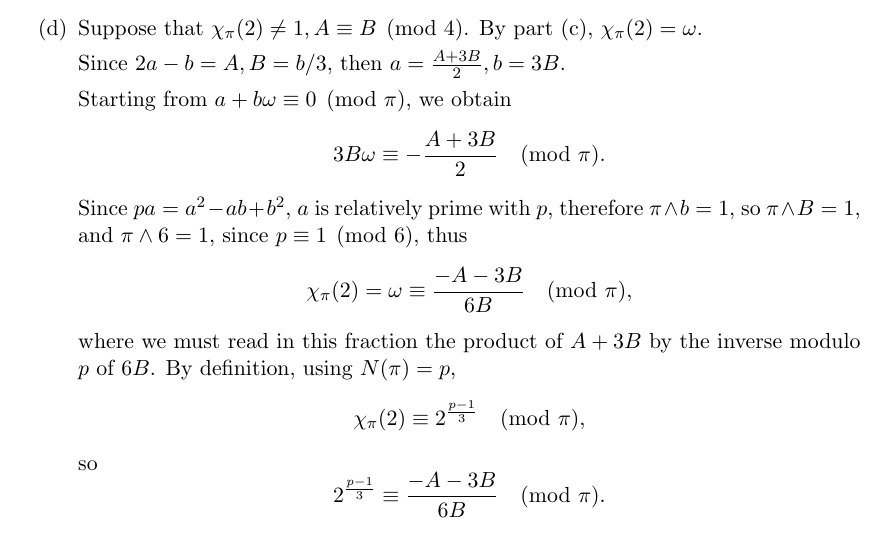
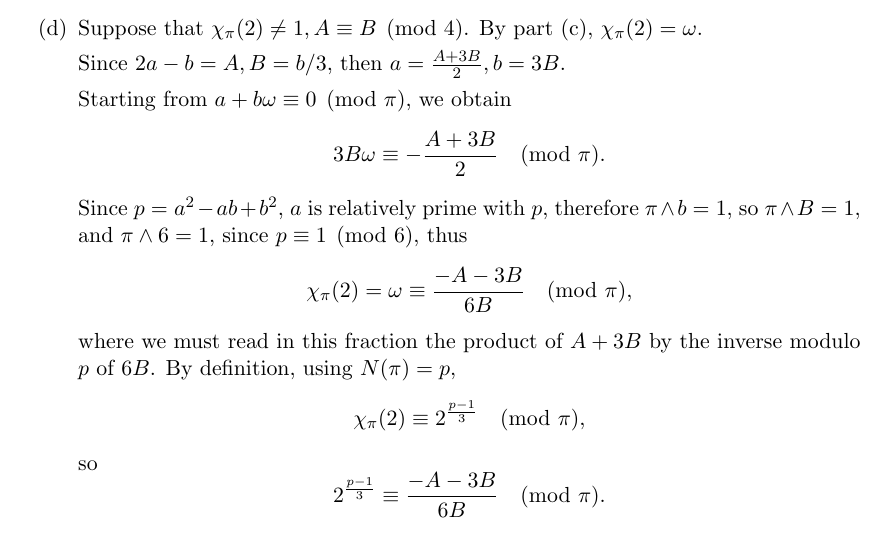
Before and after one commit to RichardGanaye/Ireland-Rosen, a LaTeX document (Ireland_Rosen_Chapters_9.tex): part of page 35 of 38, cut so that both start at the same text. Compiled offline with pdfLaTeX.

Commit message:
Update Ireland_Rosen_Chapters_9.tex

```diff
--- a/Ireland_Rosen_Chapters_9.tex
+++ b/Ireland_Rosen_Chapters_9.tex
@@ -1677,7 +1677,7 @@ Since $2a-b = A, B = b/3$, then $a = \frac{A+3B}{2}, b = 3B$.
 
 Starting from $a + b \omega \equiv 0 \pmod \pi$, we obtain
 $$ 3B \omega \equiv -\frac{A+3B}{2} \pmod \pi.$$
-Since $pa = a^2 - ab + b^2$, $a$ is relatively prime with $p$, therefore $\pi \wedge b = 1$, so $\pi \wedge B = 1$, and $\pi \wedge 6 = 1$, since $p \equiv 1 \pmod 6$, thus
+Since $p = a^2 - ab + b^2$, $a$ is relatively prime with $p$, therefore $\pi \wedge b = 1$, so $\pi \wedge B = 1$, and $\pi \wedge 6 = 1$, since $p \equiv 1 \pmod 6$, thus
 $$\chi_\pi(2)  = \omega \equiv \frac{-A-3B}{6B} \pmod \pi,$$
 where we must read in this fraction the product of $A + 3B$ by the inverse modulo $p$ of $6B$.
 By definition, using $N(\pi) = p$,
```
